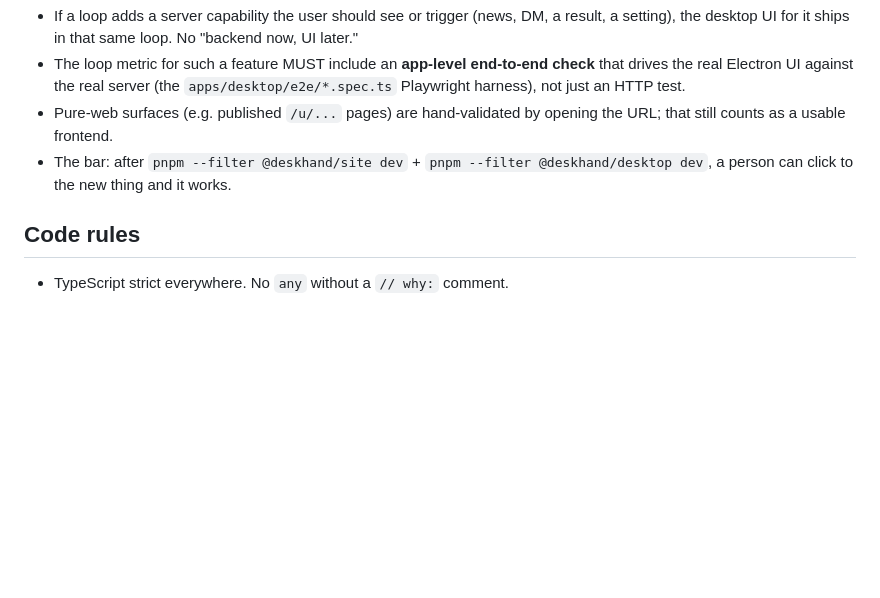
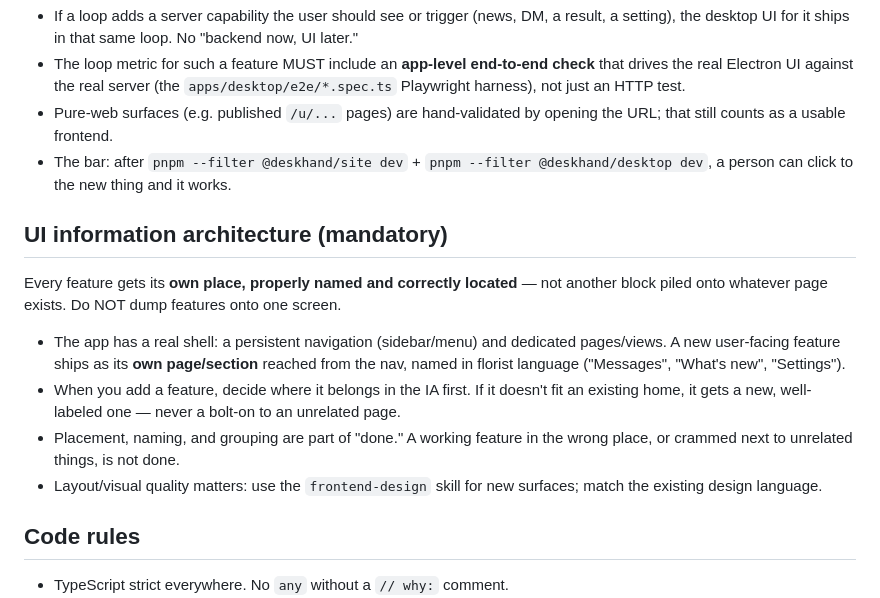
Before and after one commit to dawid-ai/skovern, a Markdown page: CLAUDE.md, the part around the change. Rendered like a GitHub page; blank space fills up the shorter version.

Commit message:
Add UI information-architecture rule to CLAUDE.md (feature IA / no page-dumping)

```diff
--- a/CLAUDE.md
+++ b/CLAUDE.md
@@ -41,6 +41,23 @@ feature, not a finished one.
 - The bar: after `pnpm --filter @deskhand/site dev` + `pnpm --filter
   @deskhand/desktop dev`, a person can click to the new thing and it works.
 
+## UI information architecture (mandatory)
+
+Every feature gets its **own place, properly named and correctly located** — not
+another block piled onto whatever page exists. Do NOT dump features onto one
+screen.
+
+- The app has a real shell: a persistent navigation (sidebar/menu) and dedicated
+  pages/views. A new user-facing feature ships as its **own page/section** reached
+  from the nav, named in florist language ("Messages", "What's new", "Settings").
+- When you add a feature, decide where it belongs in the IA first. If it doesn't
+  fit an existing home, it gets a new, well-labeled one — never a bolt-on to an
+  unrelated page.
+- Placement, naming, and grouping are part of "done." A working feature in the
+  wrong place, or crammed next to unrelated things, is not done.
+- Layout/visual quality matters: use the `frontend-design` skill for new surfaces;
+  match the existing design language.
+
 ## Code rules
 
 - TypeScript strict everywhere. No `any` without a `// why:` comment.
```
